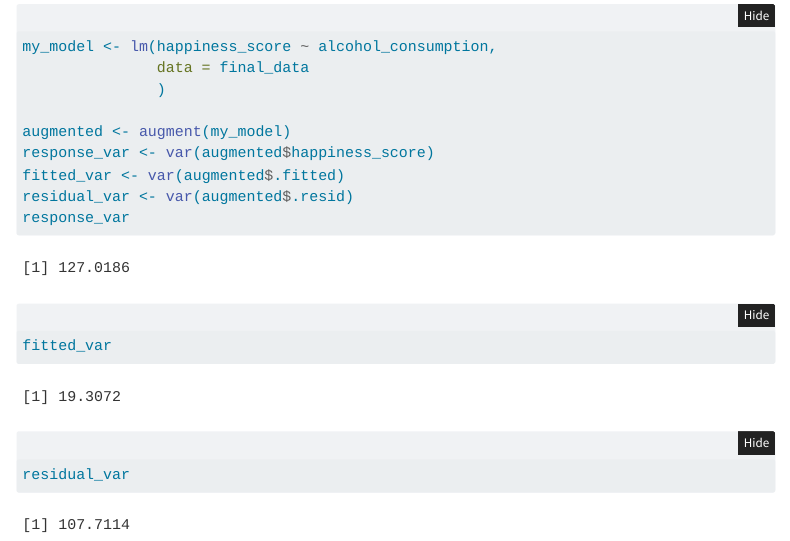
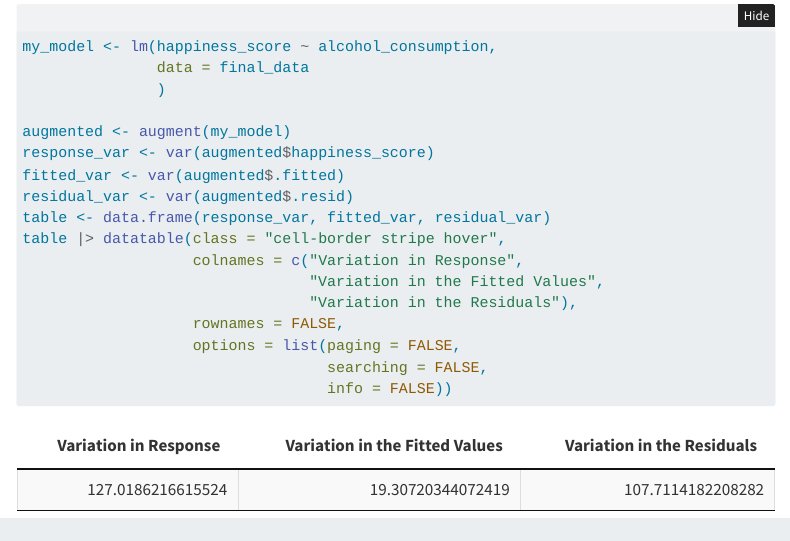
Before and after one commit to AdamDelRio/331Project, a Quarto document (Alcohol Vs Happiness Final.qmd): the page in a window 1100 px wide, from 3830 px down. Rendered offline with R 4.5, knitr and Pandoc in place of Quarto, with nearby package versions; folded parts are opened; menus at the side of the page are left out.

Commit message:
Made table

````diff
--- a/Alcohol Vs Happiness Final.qmd
+++ b/Alcohol Vs Happiness Final.qmd
@@ -120,7 +120,13 @@ augmented <- augment(my_model)
 response_var <- var(augmented$happiness_score)
 fitted_var <- var(augmented$.fitted)
 residual_var <- var(augmented$.resid)
-response_var
-fitted_var
-residual_var
+table <- data.frame(response_var, fitted_var, residual_var)
+table |> datatable(class = "cell-border stripe hover",
+                   colnames = c("Variation in Response",
+                                "Variation in the Fitted Values",
+                                "Variation in the Residuals"),
+                   rownames = FALSE,
+                   options = list(paging = FALSE,
+                                  searching = FALSE,
+                                  info = FALSE))
 ```
````
